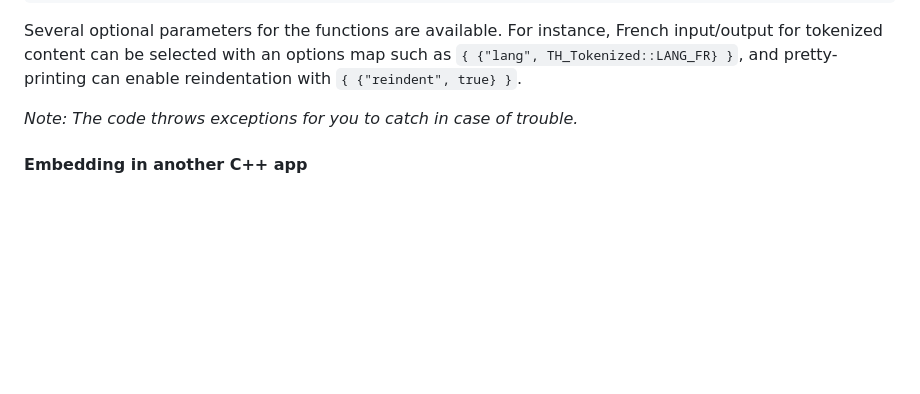
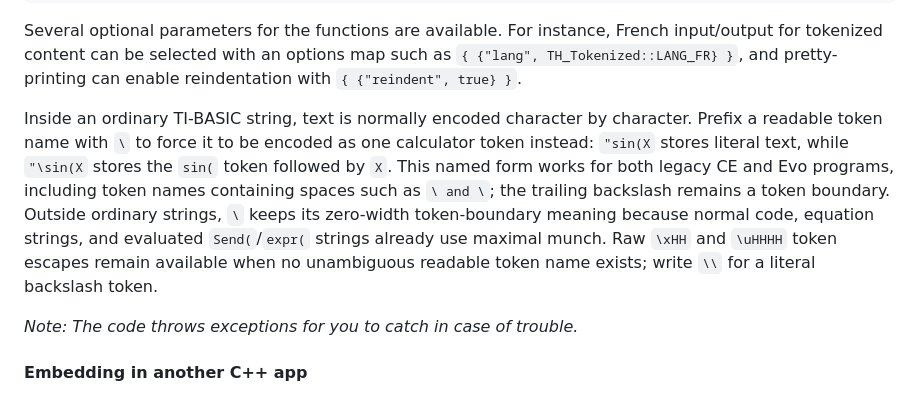
Before and after one commit to adriweb/tivars_lib_cpp, a Markdown page: README.md, the part around the change. GitHub-like rendering; blank space fills up the shorter version.

Commit message:
readme: tok/detok behavior documentation

````diff
--- a/README.md
+++ b/README.md
@@ -24,6 +24,8 @@ newPrgm.saveVarToFile("path/to/output/directory/", "myNewPrgrm");     // The ext
 ```
 
 Several optional parameters for the functions are available. For instance, French input/output for tokenized content can be selected with an options map such as `{ {"lang", TH_Tokenized::LANG_FR} }`, and pretty-printing can enable reindentation with `{ {"reindent", true} }`.
+
+Inside an ordinary TI-BASIC string, text is normally encoded character by character. Prefix a readable token name with `\` to force it to be encoded as one calculator token instead: `"sin(X` stores literal text, while `"\sin(X` stores the `sin(` token followed by `X`. This named form works for both legacy CE and Evo programs, including token names containing spaces such as `\ and \`; the trailing backslash remains a token boundary. Outside ordinary strings, `\` keeps its zero-width token-boundary meaning because normal code, equation strings, and evaluated `Send(`/`expr(` strings already use maximal munch. Raw `\xHH` and `\uHHHH` token escapes remain available when no unambiguous readable token name exists; write `\\` for a literal backslash token.
 
 _Note: The code throws exceptions for you to catch in case of trouble._
 
````
